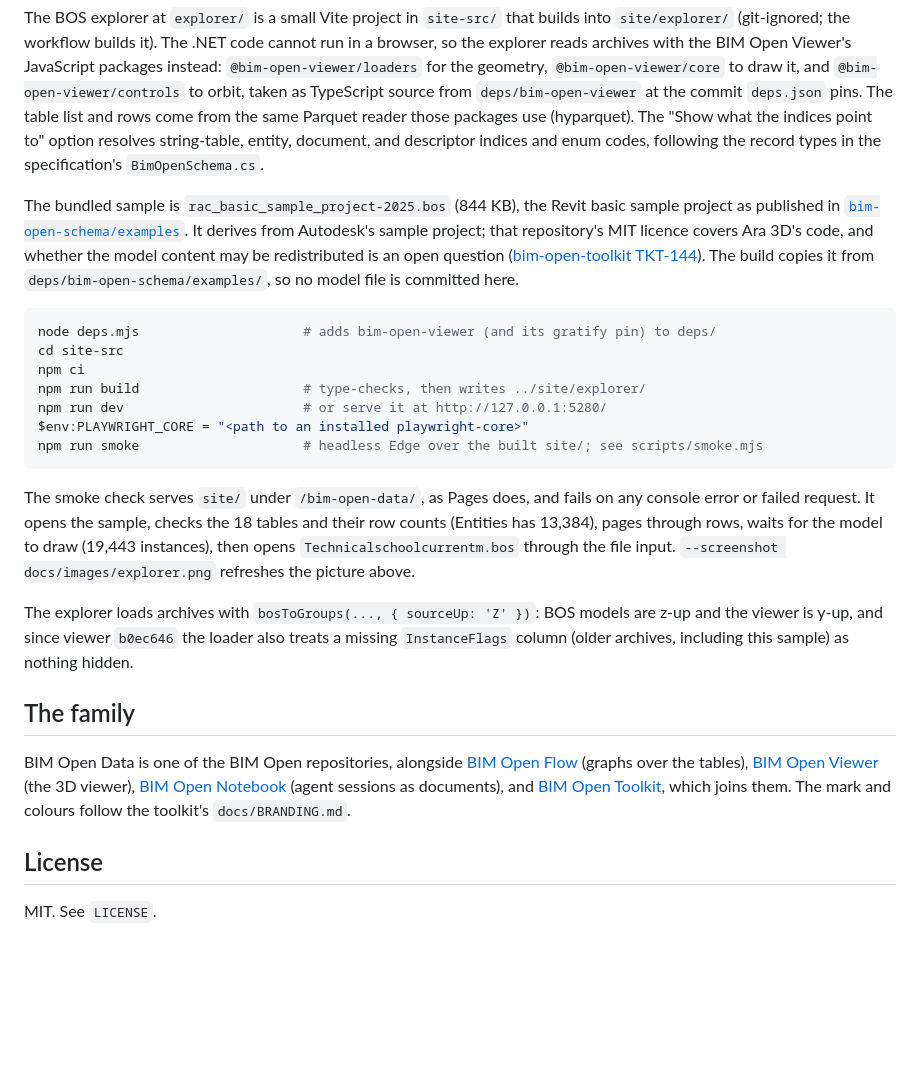
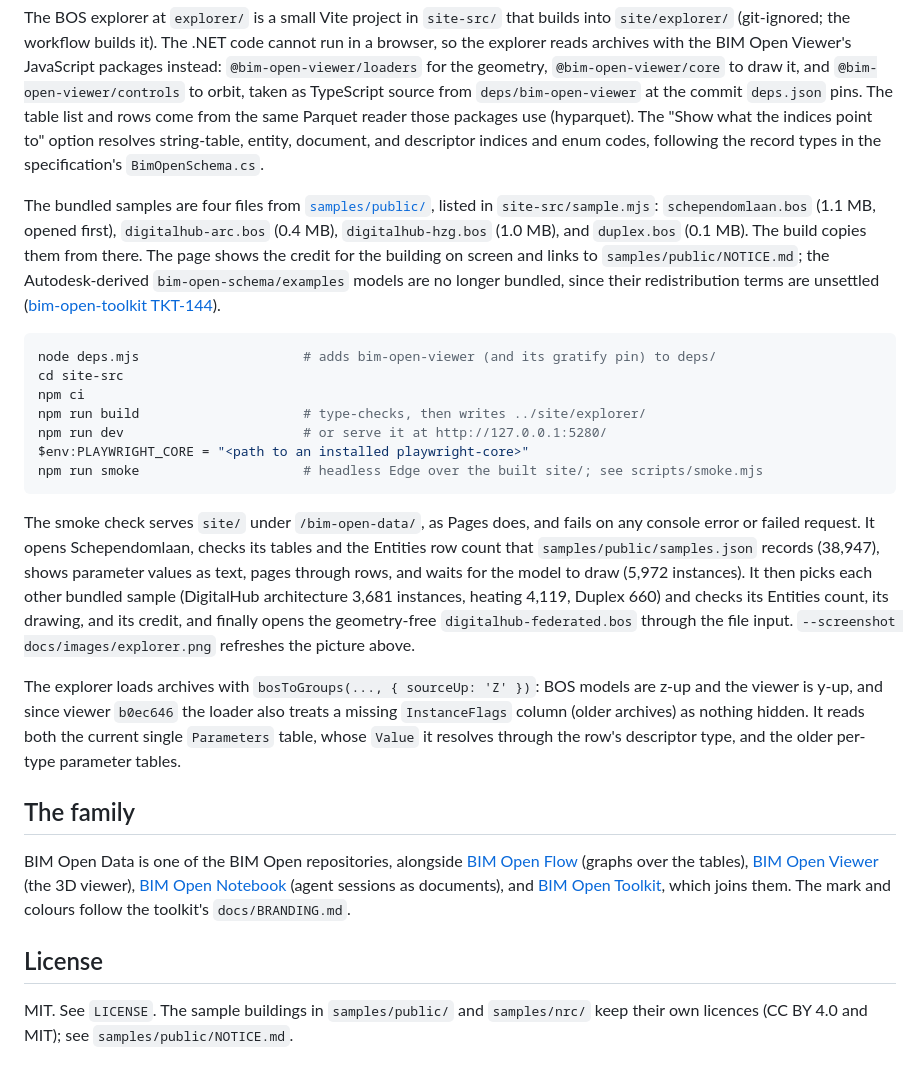
Before and after one commit to ara3d/bim-open-data, a Markdown page: README.md, the part around one of its changes. GitHub-like rendering; blank space fills up the shorter version.

````diff
--- a/README.md
+++ b/README.md
@@ -94,7 +96,7 @@ Node.js (for `deps.mjs`) and git, the .NET 8 SDK, and the .NET 10 SDK for the BO
 
 The BOS explorer at `explorer/` is a small Vite project in `site-src/` that builds into `site/explorer/` (git-ignored; the workflow builds it). The .NET code cannot run in a browser, so the explorer reads archives with the BIM Open Viewer's JavaScript packages instead: `@bim-open-viewer/loaders` for the geometry, `@bim-open-viewer/core` to draw it, and `@bim-open-viewer/controls` to orbit, taken as TypeScript source from `deps/bim-open-viewer` at the commit `deps.json` pins. The table list and rows come from the same Parquet reader those packages use (hyparquet). The "Show what the indices point to" option resolves string-table, entity, document, and descriptor indices and enum codes, following the record types in the specification's `BimOpenSchema.cs`.
 
-The bundled sample is `rac_basic_sample_project-2025.bos` (844 KB), the Revit basic sample project as published in [`bim-open-schema/examples`](https://github.com/ara3d/bim-open-schema/tree/main/examples). It derives from Autodesk's sample project; that repository's MIT licence covers Ara 3D's code, and whether the model content may be redistributed is an open question ([bim-open-toolkit TKT-144](https://github.com/ara3d/bim-open-toolkit/blob/main/tickets/TKT-144-sample-model-redistribution.md)). The build copies it from `deps/bim-open-schema/examples/`, so no model file is committed here.
+The bundled samples are four files from [`samples/public/`](samples/public/README.md), listed in `site-src/sample.mjs`: `schependomlaan.bos` (1.1 MB, opened first), `digitalhub-arc.bos` (0.4 MB), `digitalhub-hzg.bos` (1.0 MB), and `duplex.bos` (0.1 MB). The build copies them from there. The page shows the credit for the building on screen and links to `samples/public/NOTICE.md`; the Autodesk-derived `bim-open-schema/examples` models are no longer bundled, since their redistribution terms are unsettled ([bim-open-toolkit TKT-144](https://github.com/ara3d/bim-open-toolkit/blob/main/tickets/TKT-144-sample-model-redistribution.md)).
 
 ```powershell
 node deps.mjs                     # adds bim-open-viewer (and its gratify pin) to deps/
@@ -106,9 +108,9 @@ $env:PLAYWRIGHT_CORE = "<path to an installed playwright-core>"
 npm run smoke                     # headless Edge over the built site/; see scripts/smoke.mjs
 ```
 
-The smoke check serves `site/` under `/bim-open-data/`, as Pages does, and fails on any console error or failed request. It opens the sample, checks the 18 tables and their row counts (Entities has 13,384), pages through rows, waits for the model to draw (19,443 instances), then opens `Technicalschoolcurrentm.bos` through the file input. `--screenshot docs/images/explorer.png` refreshes the picture above.
+The smoke check serves `site/` under `/bim-open-data/`, as Pages does, and fails on any console error or failed request. It opens Schependomlaan, checks its tables and the Entities row count that `samples/public/samples.json` records (38,947), shows parameter values as text, pages through rows, and waits for the model to draw (5,972 instances). It then picks each other bundled sample (DigitalHub architecture 3,681 instances, heating 4,119, Duplex 660) and checks its Entities count, its drawing, and its credit, and finally opens the geometry-free `digitalhub-federated.bos` through the file input. `--screenshot docs/images/explorer.png` refreshes the picture above.
 
-The explorer loads archives with `bosToGroups(..., { sourceUp: 'Z' })`: BOS models are z-up and the viewer is y-up, and since viewer `b0ec646` the loader also treats a missing `InstanceFlags` column (older archives, including this sample) as nothing hidden.
+The explorer loads archives with `bosToGroups(..., { sourceUp: 'Z' })`: BOS models are z-up and the viewer is y-up, and since viewer `b0ec646` the loader also treats a missing `InstanceFlags` column (older archives) as nothing hidden. It reads both the current single `Parameters` table, whose `Value` it resolves through the row's descriptor type, and the older per-type parameter tables.
 
 ## The family
 
@@ -116,4 +118,4 @@ BIM Open Data is one of the BIM Open repositories, alongside [BIM Open Flow](htt
 
 ## License
 
-MIT. See `LICENSE`.
+MIT. See `LICENSE`. The sample buildings in `samples/public/` and `samples/nrc/` keep their own licences (CC BY 4.0 and MIT); see `samples/public/NOTICE.md`.
````
Also changed, not shown: other parts of README.md (+5 -3 lines), docs/images/explorer.png, 9 other files.
